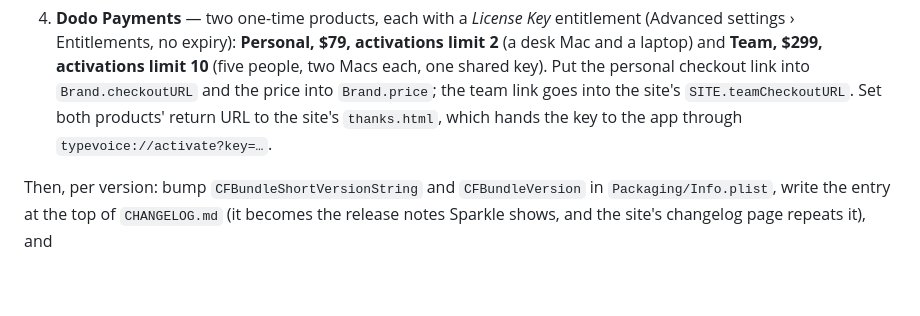
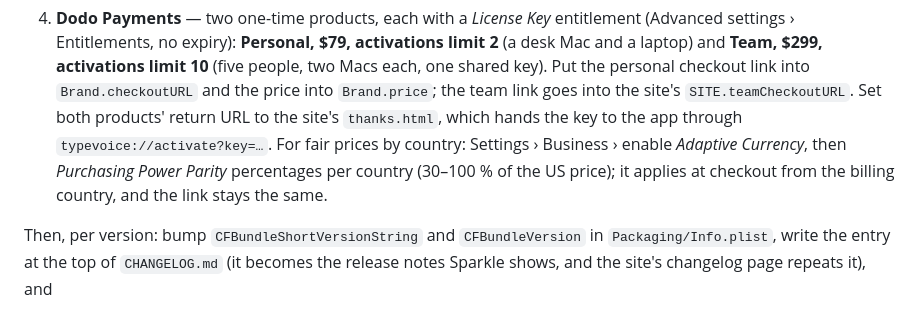
Before and after one commit to warplabshq/typevoice, a Markdown page: README.md, the part around the change. GitHub-like rendering; blank space fills up the shorter version.

Commit message:
README: how to switch on purchasing-power pricing in Dodo
Co-Authored-By: Claude Opus 5 <noreply@anthropic.com>

```diff
--- a/README.md
+++ b/README.md
@@ -85,7 +85,9 @@ Each is set up once.
    key). Put the personal checkout link into `Brand.checkoutURL` and the price into
    `Brand.price`; the team link goes into the site's `SITE.teamCheckoutURL`. Set both products'
    return URL to the site's `thanks.html`, which hands the key to the app through
-   `typevoice://activate?key=…`.
+   `typevoice://activate?key=…`. For fair prices by country: Settings › Business › enable
+   *Adaptive Currency*, then *Purchasing Power Parity* percentages per country (30–100 % of
+   the US price); it applies at checkout from the billing country, and the link stays the same.
 
 Then, per version: bump `CFBundleShortVersionString` and `CFBundleVersion` in
 `Packaging/Info.plist`, write the entry at the top of `CHANGELOG.md` (it becomes the release
```
